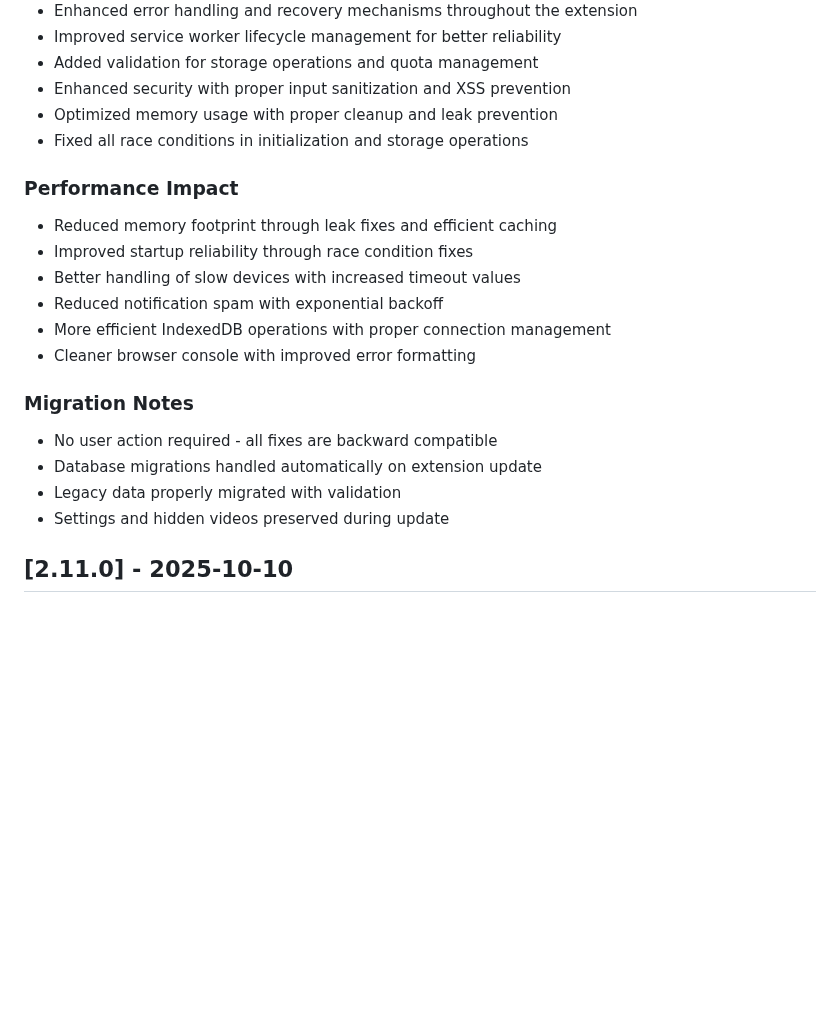
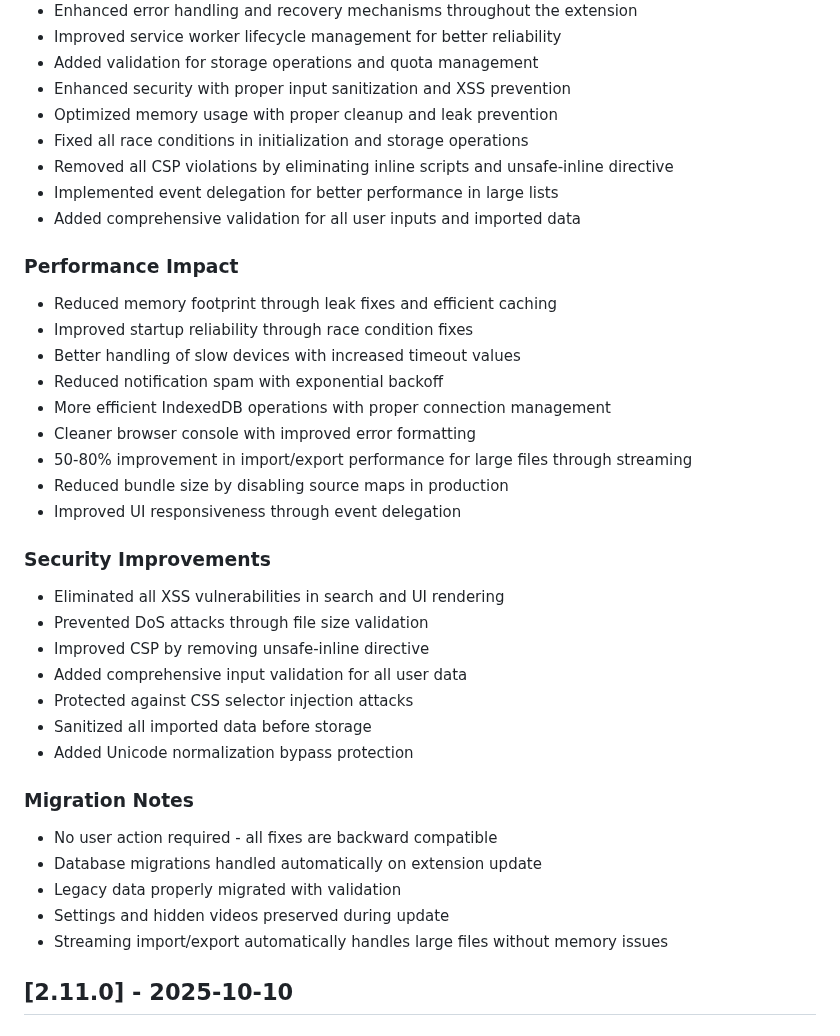
Before and after one commit to m-minasyan/youtube-hide-watched-video-extension, a Markdown page: docs/changelog.md, the part around one of its changes. GitHub-like rendering; blank space fills up the shorter version.

```diff
--- a/docs/changelog.md
+++ b/docs/changelog.md
@@ -96,6 +151,9 @@ and this project adheres to [Semantic Versioning](https://semver.org/spec/v2.0.0
 - Enhanced security with proper input sanitization and XSS prevention
 - Optimized memory usage with proper cleanup and leak prevention
 - Fixed all race conditions in initialization and storage operations
+- Removed all CSP violations by eliminating inline scripts and unsafe-inline directive
+- Implemented event delegation for better performance in large lists
+- Added comprehensive validation for all user inputs and imported data
 
 ### Performance Impact
 
@@ -105,6 +163,19 @@ and this project adheres to [Semantic Versioning](https://semver.org/spec/v2.0.0
 - Reduced notification spam with exponential backoff
 - More efficient IndexedDB operations with proper connection management
 - Cleaner browser console with improved error formatting
+- 50-80% improvement in import/export performance for large files through streaming
+- Reduced bundle size by disabling source maps in production
+- Improved UI responsiveness through event delegation
+
+### Security Improvements
+
+- Eliminated all XSS vulnerabilities in search and UI rendering
+- Prevented DoS attacks through file size validation
+- Improved CSP by removing unsafe-inline directive
+- Added comprehensive input validation for all user data
+- Protected against CSS selector injection attacks
+- Sanitized all imported data before storage
+- Added Unicode normalization bypass protection
 
 ### Migration Notes
 
@@ -112,6 +183,7 @@ and this project adheres to [Semantic Versioning](https://semver.org/spec/v2.0.0
 - Database migrations handled automatically on extension update
 - Legacy data properly migrated with validation
 - Settings and hidden videos preserved during update
+- Streaming import/export automatically handles large files without memory issues
 
 ## [2.11.0] - 2025-10-10
 
```
Also changed, not shown: other parts of docs/changelog.md (+59 -4 lines).
